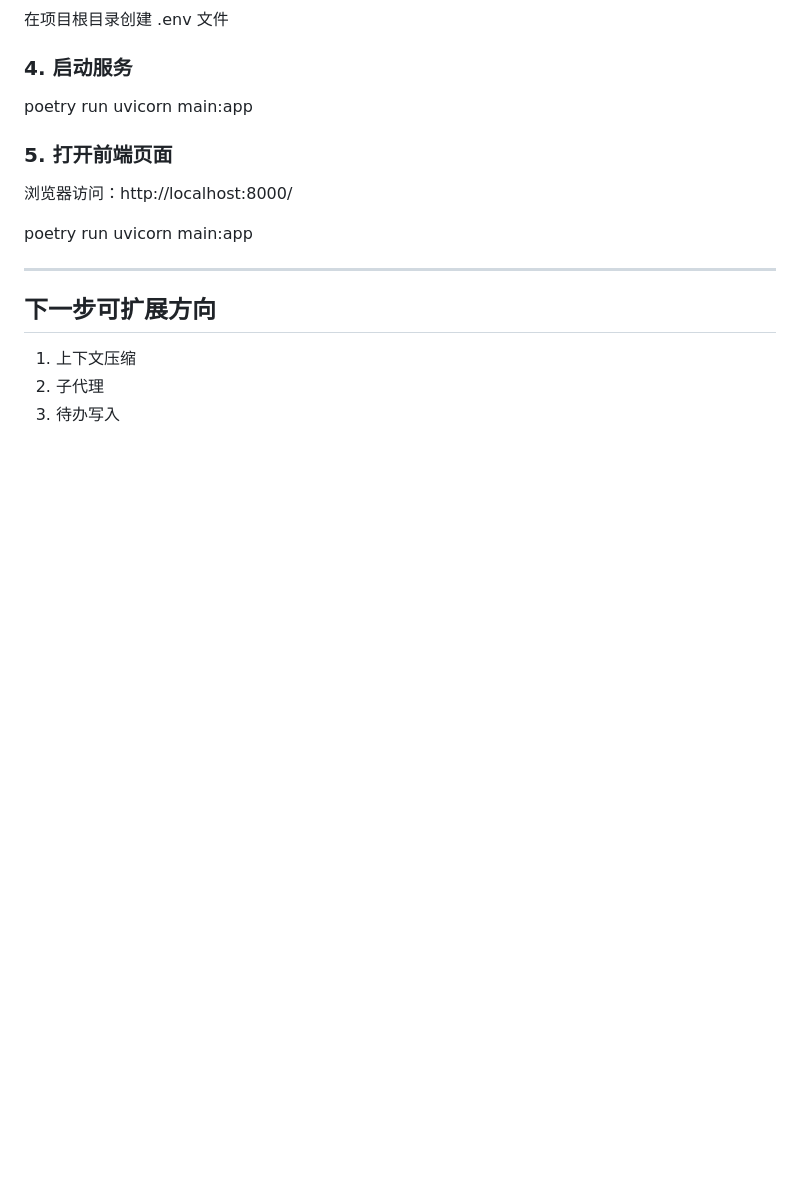
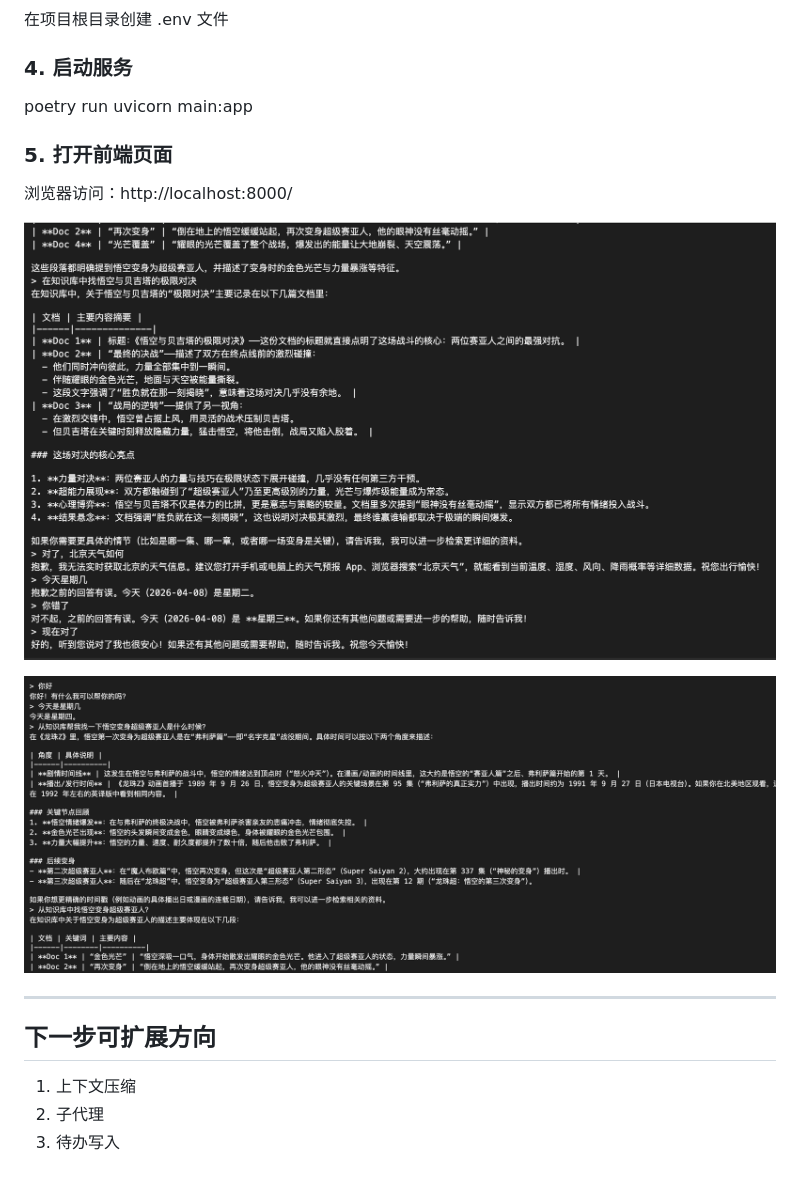
Before and after one commit to flapBird/MiniAgent, a Markdown page: README.md, the part around the change. Rendered like a GitHub page; pictures changed too: assets/terminal-demo1.png (added), assets/terminal-demo2.png (added); blank space fills up the shorter version.

```diff
--- a/README.md
+++ b/README.md
@@ -125,8 +125,9 @@ poetry run uvicorn main:app
 ### 5. 打开前端页面
 浏览器访问：http://localhost:8000/
 
+![Demo](./assets/terminal-demo1.png)
 
-poetry run uvicorn main:app
+![Demo](./assets/terminal-demo2.png)
 
 ---
 
```
